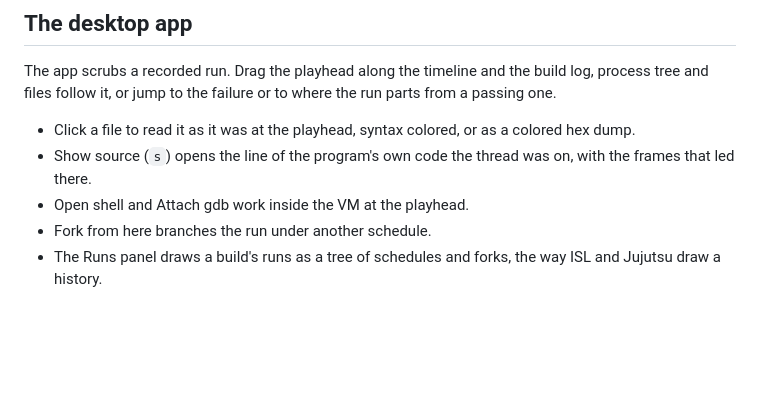
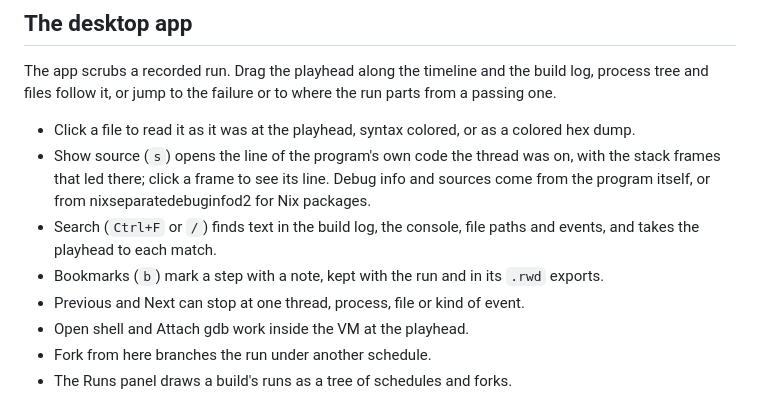
Before and after one commit to fzakaria/rewindvm, a Markdown page: README.md, the part around one of its changes. Drawn GitHub-style; blank space fills up the shorter version.

Commit message:
List the app's search, bookmarks and stack frames
The README's desktop app section left out features the app has: search
over the log and events, bookmarks kept with the run, stepping by one
thread or file, and Show source's stack frames with where their debug
info comes from. Add them, drop the comparison with ISL, and stack the
two window screenshots at 70% so they read at a larger size.

Co-Authored-By: Claude Opus 5.5 <noreply@anthropic.com>
Claude-Session: https://claude.ai/code/session_01JHGPYecv1PHANiG4SNwbAJ

```diff
--- a/README.md
+++ b/README.md
@@ -183,10 +183,16 @@ where the run parts from a passing one.
 - Click a file to read it as it was at the playhead, syntax colored, or as a
   colored hex dump.
 - Show source (`s`) opens the line of the program's own code the thread was
-  on, with the frames that led there.
+  on, with the stack frames that led there; click a frame to see its line.
+  Debug info and sources come from the program itself, or from
+  nixseparatedebuginfod2 for Nix packages.
+- Search (`Ctrl+F` or `/`) finds text in the build log, the console, file
+  paths and events, and takes the playhead to each match.
+- Bookmarks (`b`) mark a step with a note, kept with the run and in its
+  `.rwd` exports.
+- Previous and Next can stop at one thread, process, file or kind of event.
 - Open shell and Attach gdb work inside the VM at the playhead.
 - Fork from here branches the run under another schedule.
-- The Runs panel draws a build's runs as a tree of schedules and forks, the
-  way ISL and Jujutsu draw a history.
+- The Runs panel draws a build's runs as a tree of schedules and forks.
 
 <p align="center">
```
Also changed, not shown: other parts of README.md (+5 -2 lines).
